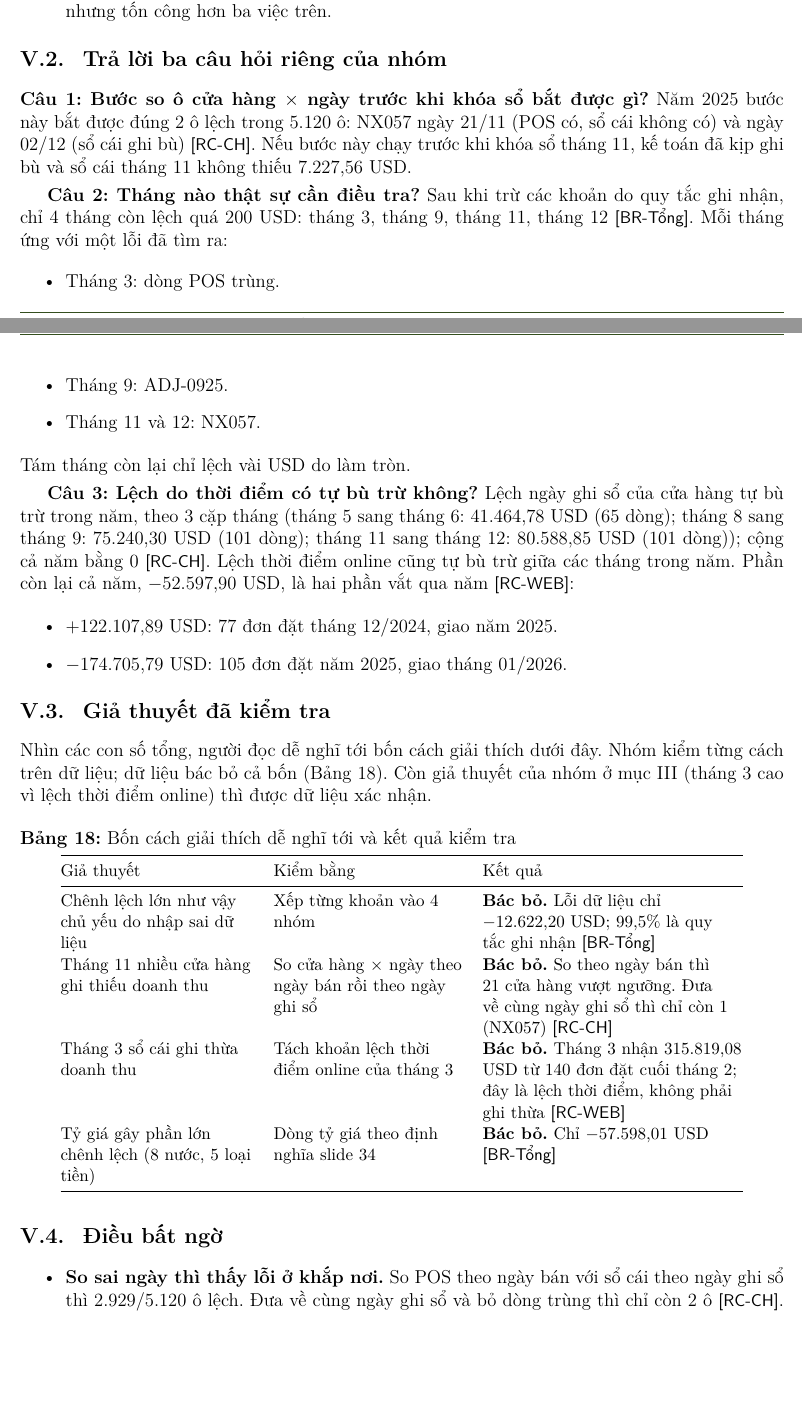
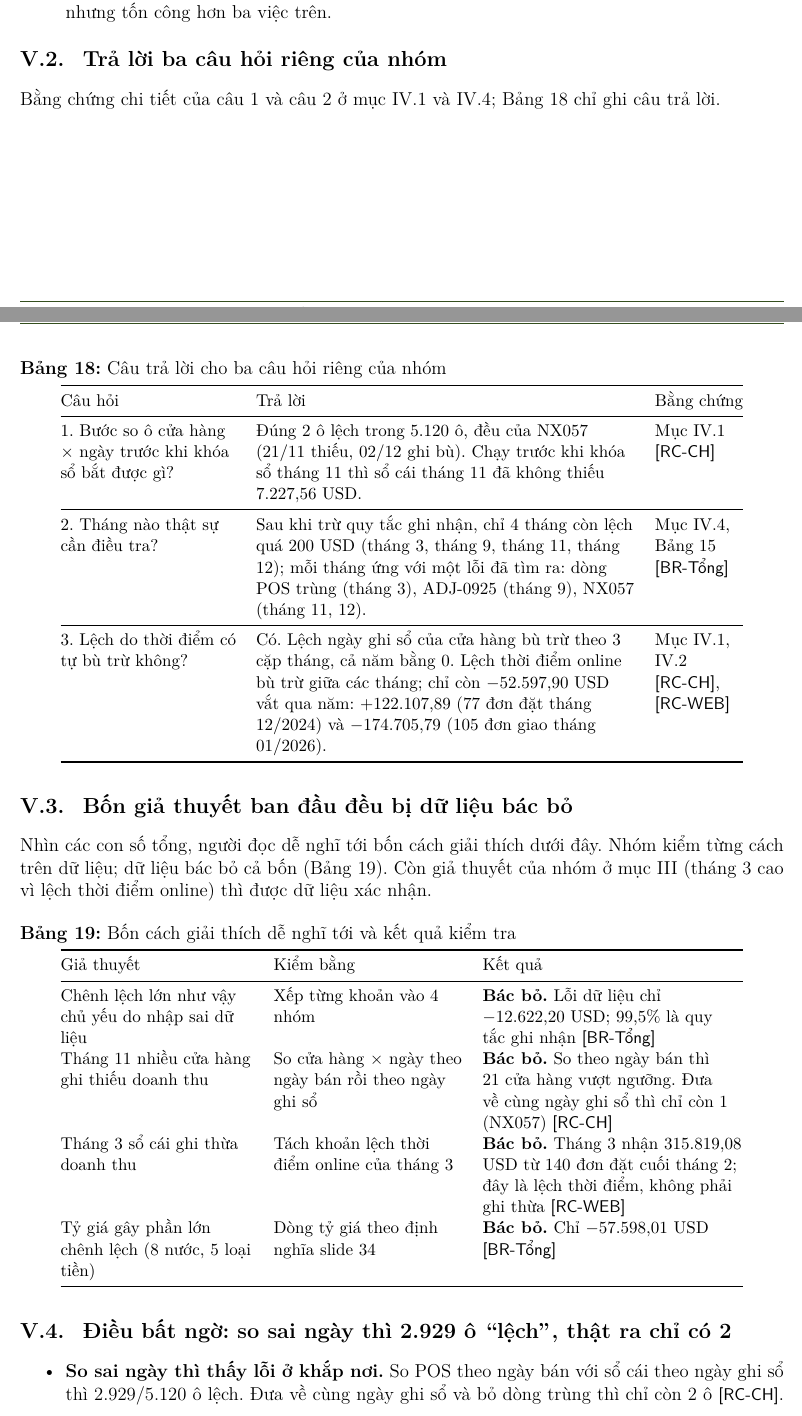
Before and after one commit to AIVIETNAM-AIO-JishaUyen/nexa-home-revenue-recon, a LaTeX document (report/main.tex, which reads report/sections/05_phat_hien.tex): two parts of pages 27 and 28 of 45, joined at a grey line, cut so that both start at the same text, the shorter picture padded with empty space. Compiled offline with pdfLaTeX.

Commit message:
review-submit: section headings state findings with numbers; shorten V.2 to an answer table pointing to part IV (backlog 12, 13)
Co-Authored-By: Claude Opus 5.5 <noreply@anthropic.com>

```diff
--- a/report/sections/05_phat_hien.tex
+++ b/report/sections/05_phat_hien.tex
@@ -41,23 +41,26 @@ Ngoài ra còn một khoản chưa biết nguồn gốc: ADJ-0925 (EX-18, ``Ch
 
 \subsection{Trả lời ba câu hỏi riêng của nhóm}
 
-\textbf{Câu 1: Bước so ô cửa hàng $\times$ ngày trước khi khóa sổ bắt được gì?} Năm 2025 bước này bắt được đúng 2 ô lệch trong \SoOCuaHang{} ô: NX057 ngày 21/11 (POS có, sổ cái không có) và ngày 02/12 (sổ cái ghi bù) \nguon{RC-CH}. Nếu bước này chạy trước khi khóa sổ tháng 11, kế toán đã kịp ghi bù và sổ cái tháng 11 không thiếu 7.227,56 USD.
+Bằng chứng chi tiết của câu 1 và câu 2 ở mục IV.1 và IV.4; Bảng~\ref{tab:cauhoirieng-v} chỉ ghi câu trả lời.
 
-\textbf{Câu 2: Tháng nào thật sự cần điều tra?} Sau khi trừ các khoản do quy tắc ghi nhận, chỉ \SoThangConLai{} tháng còn lệch quá 200 USD: \SoThangConLaiDS{} \nguon{BR-Tổng}. Mỗi tháng ứng với một lỗi đã tìm ra:
-\begin{itemize}
-  \item Tháng 3: dòng POS trùng.
-  \item Tháng 9: ADJ-0925.
-  \item Tháng 11 và 12: NX057.
-\end{itemize}
-Tám tháng còn lại chỉ lệch vài USD do làm tròn.
+\begin{table}[H]
+\captab{Câu trả lời cho ba câu hỏi riêng của nhóm}\label{tab:cauhoirieng-v}
+\centering
+{\small
+\begin{tabular}{@{}L{4.0cm} L{8.6cm} L{2.0cm}@{}}
+\toprule
+Câu hỏi & Trả lời & Bằng chứng \\
+\midrule
+1. Bước so ô cửa hàng $\times$ ngày trước khi khóa sổ bắt được gì? & Đúng \SoOCuaHangLech{} ô lệch trong \SoOCuaHang{} ô, đều của NX057 (21/11 thiếu, 02/12 ghi bù). Chạy trước khi khóa sổ tháng 11 thì sổ cái tháng 11 đã không thiếu 7.227,56 USD. & Mục IV.1 \nguon{RC-CH} \\
+\midrule
+2. Tháng nào thật sự cần điều tra? & Sau khi trừ quy tắc ghi nhận, chỉ \SoThangConLai{} tháng còn lệch quá 200 USD (\SoThangConLaiDS{}); mỗi tháng ứng với một lỗi đã tìm ra: dòng POS trùng (tháng 3), ADJ-0925 (tháng 9), NX057 (tháng 11, 12). & Mục IV.4, Bảng~\ref{tab:conlai} \nguon{BR-Tổng} \\
+\midrule
+3. Lệch do thời điểm có tự bù trừ không? & Có. Lệch ngày ghi sổ của cửa hàng bù trừ theo \SoSoCapThang{} cặp tháng, cả năm bằng 0. Lệch thời điểm online bù trừ giữa các tháng; chỉ còn \SoLechOnlineNam{} USD vắt qua năm: +\SoVatDauKy{} (\SoDonVatDauKy{} đơn đặt tháng 12/2024) và \SoVatCuoiKy{} (\SoDonVatCuoiKy{} đơn giao tháng 01/2026). & Mục IV.1, IV.2 \nguon{RC-CH}, \nguon{RC-WEB} \\
+\bottomrule
+\end{tabular}}
+\end{table}
 
-\textbf{Câu 3: Lệch do thời điểm có tự bù trừ không?} Lệch ngày ghi sổ của cửa hàng tự bù trừ trong năm, theo \SoSoCapThang{} cặp tháng (\SoCapThang{}); cộng cả năm bằng 0 \nguon{RC-CH}. Lệch thời điểm online cũng tự bù trừ giữa các tháng trong năm. Phần còn lại cả năm, \SoLechOnlineNam{} USD, là hai phần vắt qua năm \nguon{RC-WEB}:
-\begin{itemize}
-  \item +\SoVatDauKy{} USD: \SoDonVatDauKy{} đơn đặt tháng 12/2024, giao năm 2025.
-  \item \SoVatCuoiKy{} USD: \SoDonVatCuoiKy{} đơn đặt năm 2025, giao tháng 01/2026.
-\end{itemize}
-
-\subsection{Giả thuyết đã kiểm tra}
+\subsection{Bốn giả thuyết ban đầu đều bị dữ liệu bác bỏ}
 
 Nhìn các con số tổng, người đọc dễ nghĩ tới bốn cách giải thích dưới đây. Nhóm kiểm từng cách trên dữ liệu; dữ liệu bác bỏ cả bốn (Bảng~\ref{tab:giathuyet}). Còn giả thuyết của nhóm ở mục~III (tháng 3 cao vì lệch thời điểm online) thì được dữ liệu xác nhận.
 
@@ -77,7 +80,7 @@ Tỷ giá gây phần lớn chênh lệch (8 nước, 5 loại tiền) & Dòng t
 \end{tabular}}
 \end{table}
 
-\subsection{Điều bất ngờ}
+\subsection{Điều bất ngờ: so sai ngày thì 2.929 ô ``lệch'', thật ra chỉ có 2}
 
 \begin{itemize}
   \item \textbf{So sai ngày thì thấy lỗi ở khắp nơi.} So POS theo ngày bán với sổ cái theo ngày ghi sổ thì \SoOLechNgayBanNam{}/\SoOCuaHang{} ô lệch. Đưa về cùng ngày ghi sổ và bỏ dòng trùng thì chỉ còn \SoOCuaHangLech{} ô \nguon{RC-CH}. Nếu bỏ qua bước đưa về cùng cách tính, kế toán sẽ mất công điều tra hàng nghìn ô không có lỗi.
```
Also changed, not shown: plans/backlog.md (+2 -2 lines), report/sections/02_du_lieu_chuan_bi.tex (+4 -4 lines), report/sections/03_kham_pha.tex (+2 -2 lines), report/sections/04_phan_tich_chinh.tex (+6 -6 lines), report/main.pdf.
